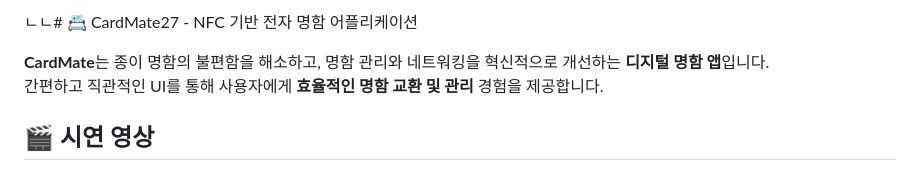
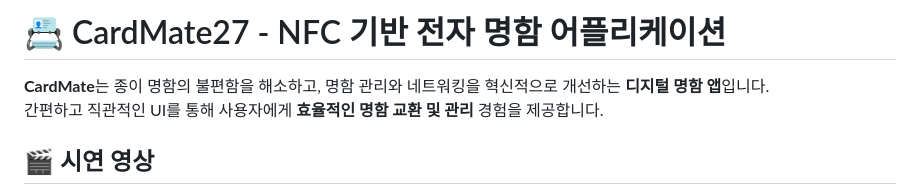
Before and after one commit to nfccapstone/CardMate, a Markdown page: README.md, the part around one of its changes. Drawn GitHub-style.

```diff
--- a/README.md
+++ b/README.md
@@ -1,4 +1,4 @@
-ㄴㄴ# 📇 CardMate27 - NFC 기반 전자 명함 어플리케이션
+# 📇 CardMate27 - NFC 기반 전자 명함 어플리케이션
 
 **CardMate**는 종이 명함의 불편함을 해소하고, 명함 관리와 네트워킹을 혁신적으로 개선하는 **디지털 명함 앱**입니다.
 간편하고 직관적인 UI를 통해 사용자에게 **효율적인 명함 교환 및 관리** 경험을 제공합니다.
```
Also changed, not shown: other parts of README.md (+2 -1 lines).
